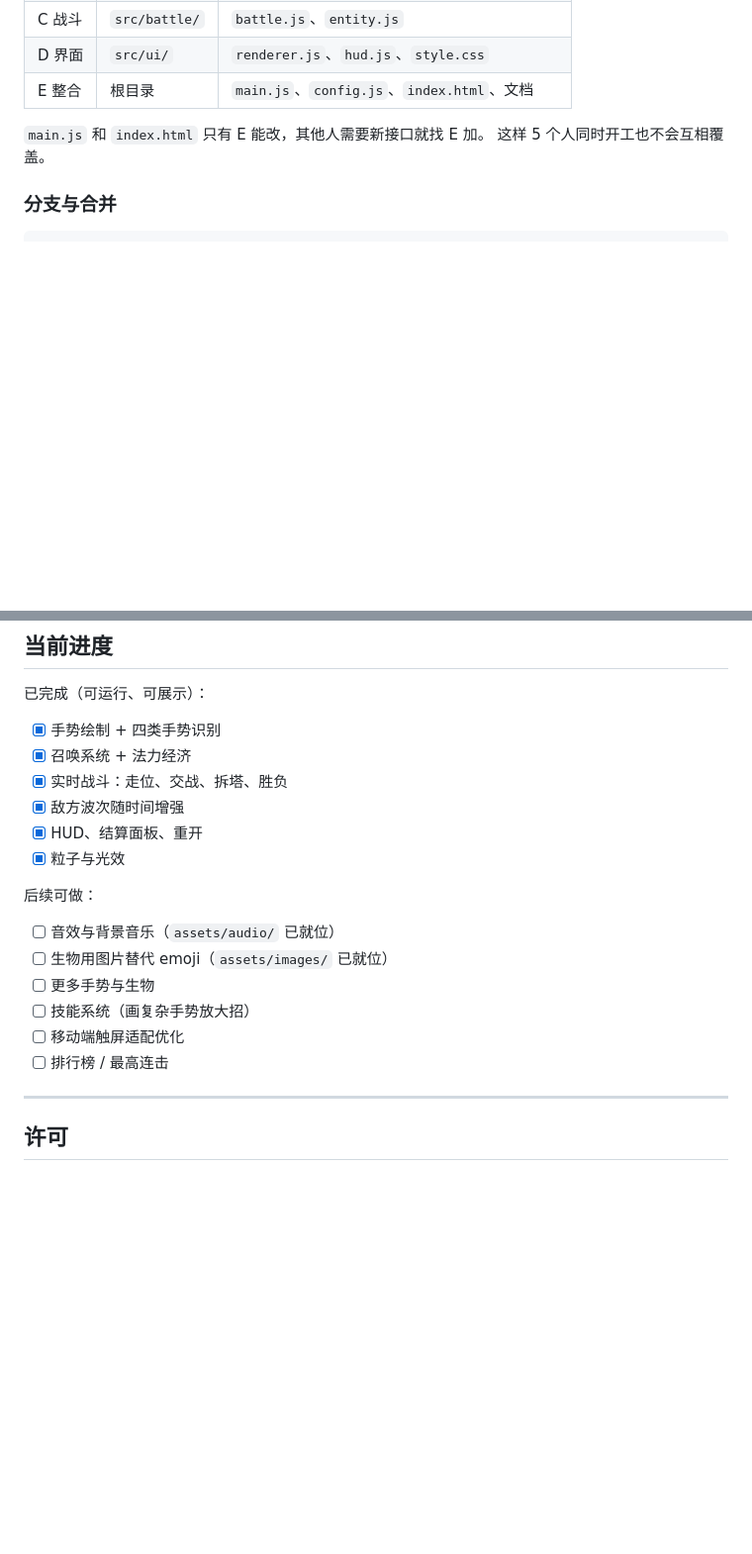
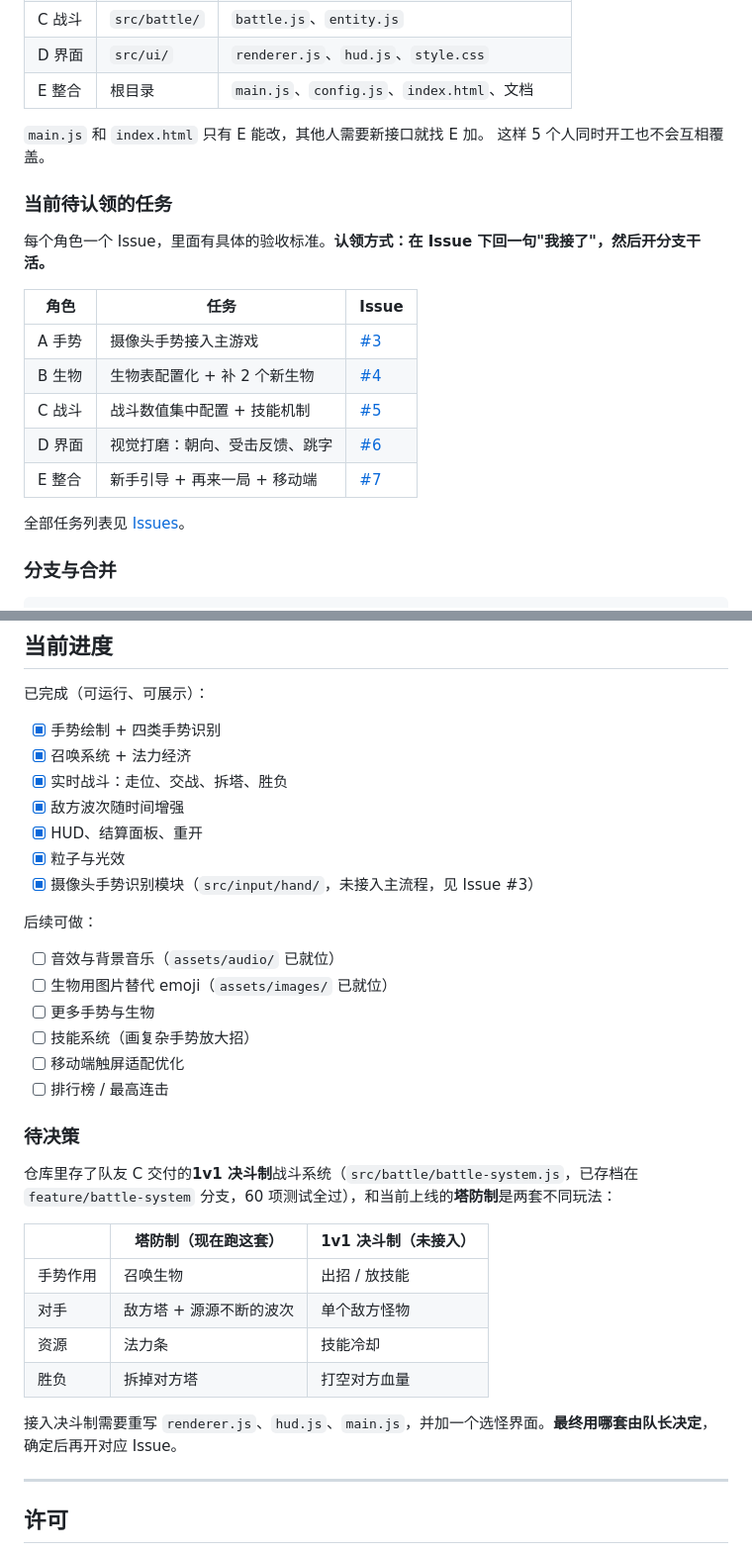
Before and after one commit to WangHan934/gesture-arena, a Markdown page: README.md, 2 parts joined by grey strips. Shown at 99% size. Rendered like a GitHub page; blank space fills up the shorter version.

Commit message:
docs: README 增加待认领任务索引和玩法待决策说明 (#8)
Co-authored-by: WangHan934 <WangHan934@users.noreply.github.com>

````diff
--- a/README.md
+++ b/README.md
@@ -152,6 +152,20 @@ makeTemplate('my_shape', myShape()),
 `main.js` 和 `index.html` 只有 E 能改，其他人需要新接口就找 E 加。
 这样 5 个人同时开工也不会互相覆盖。
 
+### 当前待认领的任务
+
+每个角色一个 Issue，里面有具体的验收标准。**认领方式：在 Issue 下回一句"我接了"，然后开分支干活。**
+
+| 角色 | 任务 | Issue |
+|---|---|---|
+| A 手势 | 摄像头手势接入主游戏 | [#3](../../issues/3) |
+| B 生物 | 生物表配置化 + 补 2 个新生物 | [#4](../../issues/4) |
+| C 战斗 | 战斗数值集中配置 + 技能机制 | [#5](../../issues/5) |
+| D 界面 | 视觉打磨：朝向、受击反馈、跳字 | [#6](../../issues/6) |
+| E 整合 | 新手引导 + 再来一局 + 移动端 | [#7](../../issues/7) |
+
+全部任务列表见 [Issues](../../issues)。
+
 ### 分支与合并
 
 ```
@@ -222,6 +236,7 @@ git push -u origin feature/你的任务
 - [x] 敌方波次随时间增强
 - [x] HUD、结算面板、重开
 - [x] 粒子与光效
+- [x] 摄像头手势识别模块（`src/input/hand/`，未接入主流程，见 Issue #3）
 
 后续可做：
 
@@ -232,6 +247,19 @@ git push -u origin feature/你的任务
 - [ ] 移动端触屏适配优化
 - [ ] 排行榜 / 最高连击
 
+### 待决策
+
+仓库里存了队友 C 交付的**1v1 决斗制**战斗系统（`src/battle/battle-system.js`，已存档在 `feature/battle-system` 分支，60 项测试全过），和当前上线的**塔防制**是两套不同玩法：
+
+| | 塔防制（现在跑这套） | 1v1 决斗制（未接入） |
+|---|---|---|
+| 手势作用 | 召唤生物 | 出招 / 放技能 |
+| 对手 | 敌方塔 + 源源不断的波次 | 单个敌方怪物 |
+| 资源 | 法力条 | 技能冷却 |
+| 胜负 | 拆掉对方塔 | 打空对方血量 |
+
+接入决斗制需要重写 `renderer.js`、`hud.js`、`main.js`，并加一个选怪界面。**最终用哪套由队长决定**，确定后再开对应 Issue。
+
 ---
 
 ## 许可
````
